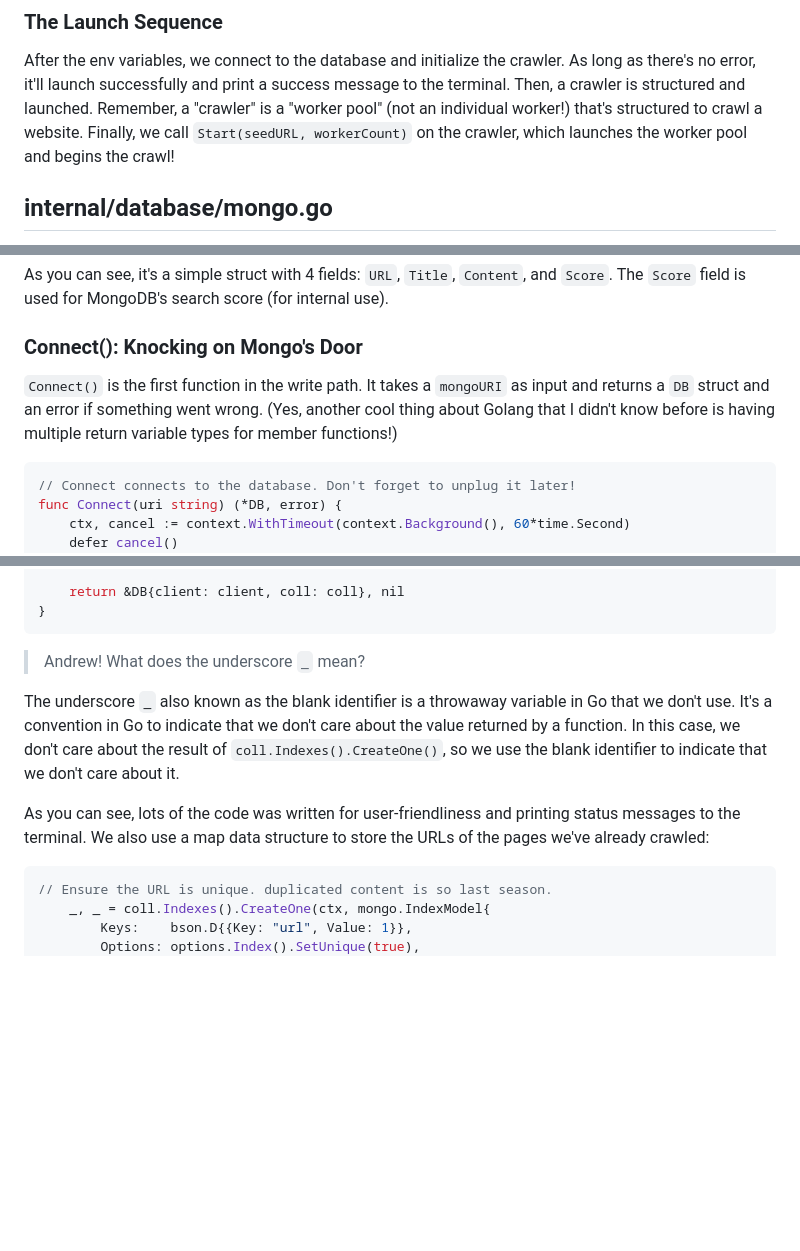
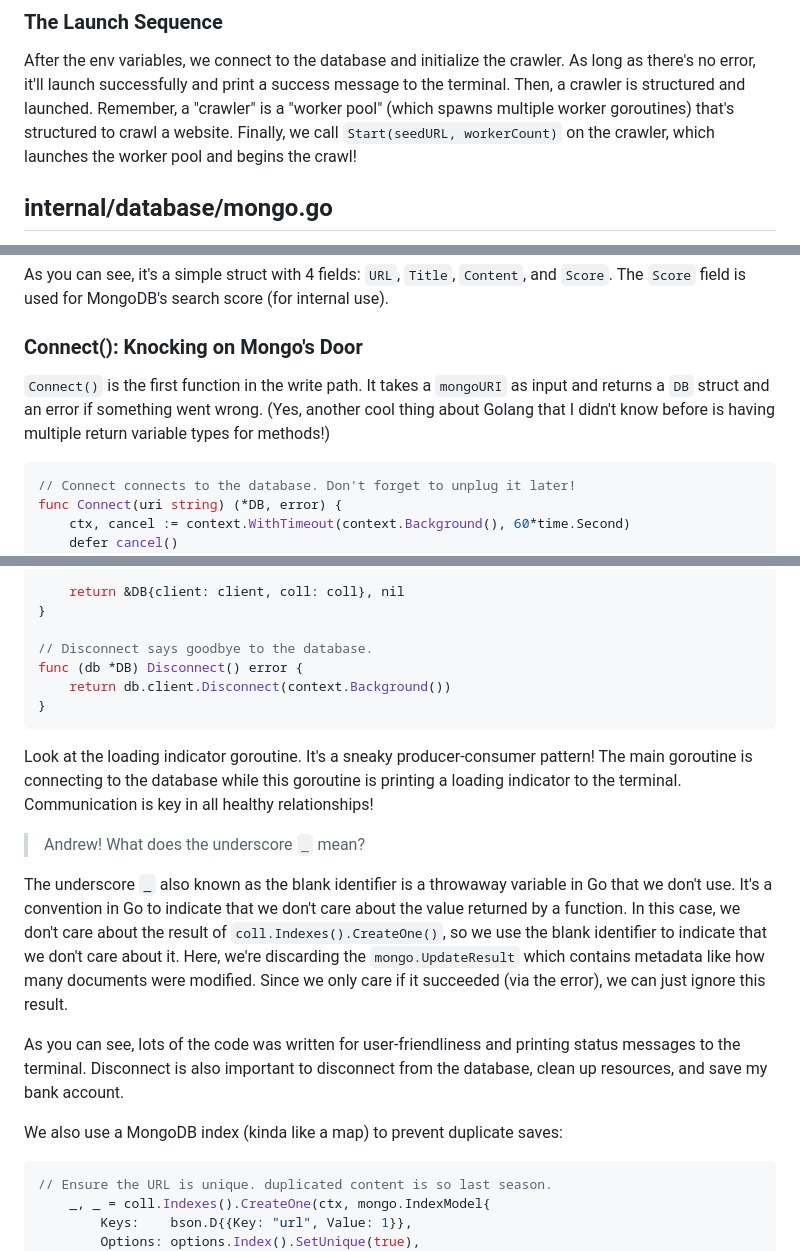
Before and after one commit to awzheng/CrawlStars, a Markdown page: devlog.md, 3 parts joined by grey strips. Rendered like a GitHub page; blank space fills up the shorter version.

````diff
--- a/devlog.md
+++ b/devlog.md
@@ -515,7 +517,7 @@ It's kind of like working in a group project with too many group members. It's l
 After the env variables, we connect to the database and initialize the crawler.
 As long as there's no error, it'll launch successfully and print a success message to the terminal.
 Then, a crawler is structured and launched.
-Remember, a "crawler" is a "worker pool" (not an individual worker!) that's structured to crawl a website.
+Remember, a "crawler" is a "worker pool" (which spawns multiple worker goroutines) that's structured to crawl a website.
 Finally, we call `Start(seedURL, workerCount)` on the crawler, which launches the worker pool and begins the crawl!
 
 ## internal/database/mongo.go
@@ -536,7 +538,7 @@ As you can see, it's a simple struct with 4 fields: `URL`, `Title`, `Content`, a
 
 ### Connect(): Knocking on Mongo's Door
 
-`Connect()` is the first function in the write path. It takes a `mongoURI` as input and returns a `DB` struct and an error if something went wrong. (Yes, another cool thing about Golang that I didn't know before is having multiple return variable types for member functions!)
+`Connect()` is the first function in the write path. It takes a `mongoURI` as input and returns a `DB` struct and an error if something went wrong. (Yes, another cool thing about Golang that I didn't know before is having multiple return variable types for methods!)
 
 ```go
 // Connect connects to the database. Don't forget to unplug it later!
@@ -595,15 +597,30 @@ func Connect(uri string) (*DB, error) {
 
 	return &DB{client: client, coll: coll}, nil
 }
+
+// Disconnect says goodbye to the database.
+func (db *DB) Disconnect() error {
+	return db.client.Disconnect(context.Background())
+}
 ```
+
+Look at the loading indicator goroutine.
+It's a sneaky producer-consumer pattern!
+The main goroutine is connecting to the database while this goroutine is printing a loading indicator to the terminal.
+Communication is key in all healthy relationships!
 
 > Andrew! What does the underscore `_` mean?
 
 The underscore `_` also known as the blank identifier is a throwaway variable in Go that we don't use.
 It's a convention in Go to indicate that we don't care about the value returned by a function.
 In this case, we don't care about the result of `coll.Indexes().CreateOne()`, so we use the blank identifier to indicate that we don't care about it.
+Here, we're discarding the `mongo.UpdateResult` which contains metadata like how many documents were modified.
+Since we only care if it succeeded (via the error), we can just ignore this result.
 
-As you can see, lots of the code was written for user-friendliness and printing status messages to the terminal. We also use a map data structure to store the URLs of the pages we've already crawled:
+As you can see, lots of the code was written for user-friendliness and printing status messages to the terminal.
+Disconnect is also important to disconnect from the database, clean up resources, and save my bank account.
+
+We also use a MongoDB index (kinda like a map) to prevent duplicate saves:
 
 ```go
 // Ensure the URL is unique. duplicated content is so last season.
````
Also changed, not shown: other parts of devlog.md (+20 -1 lines).
